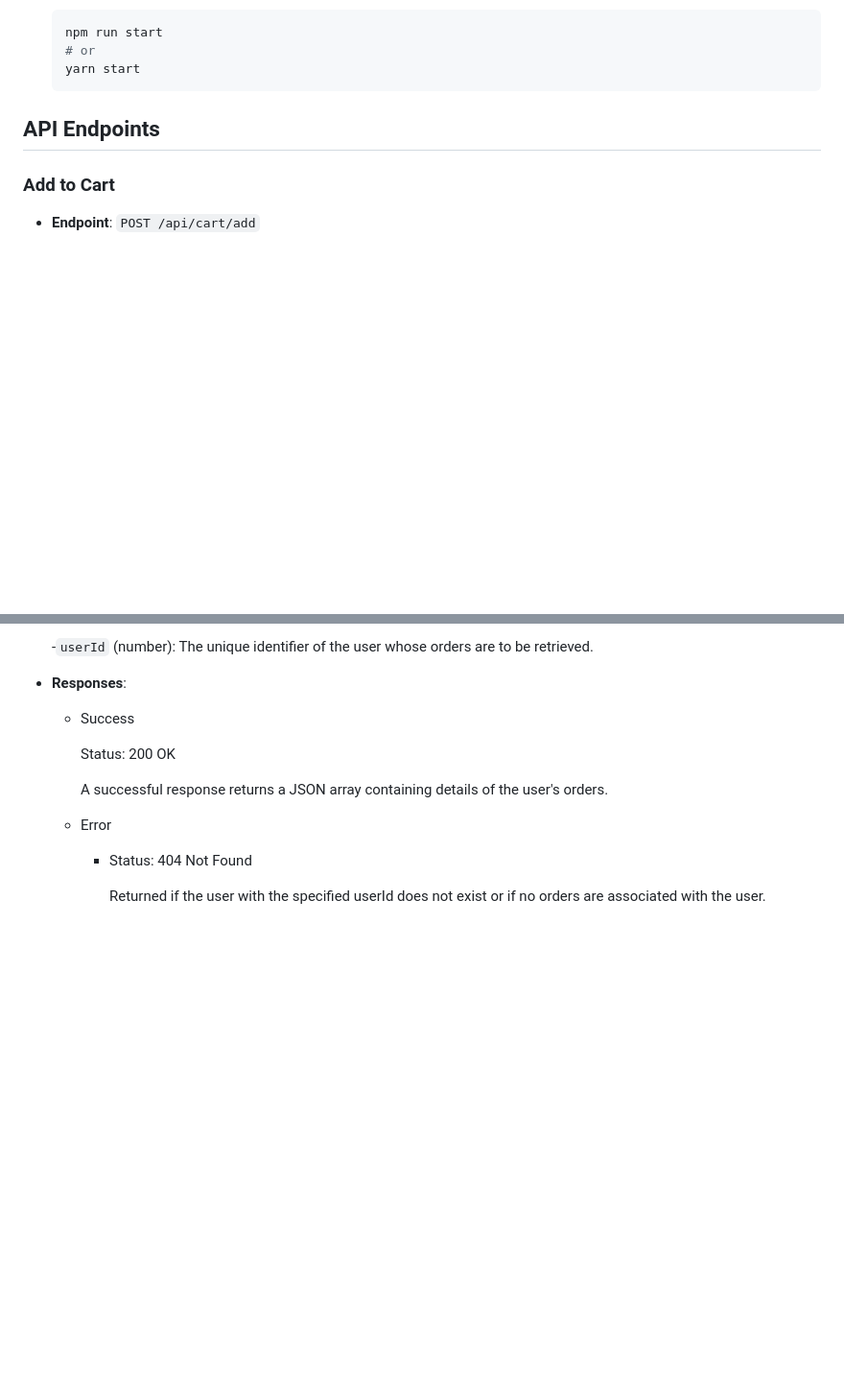
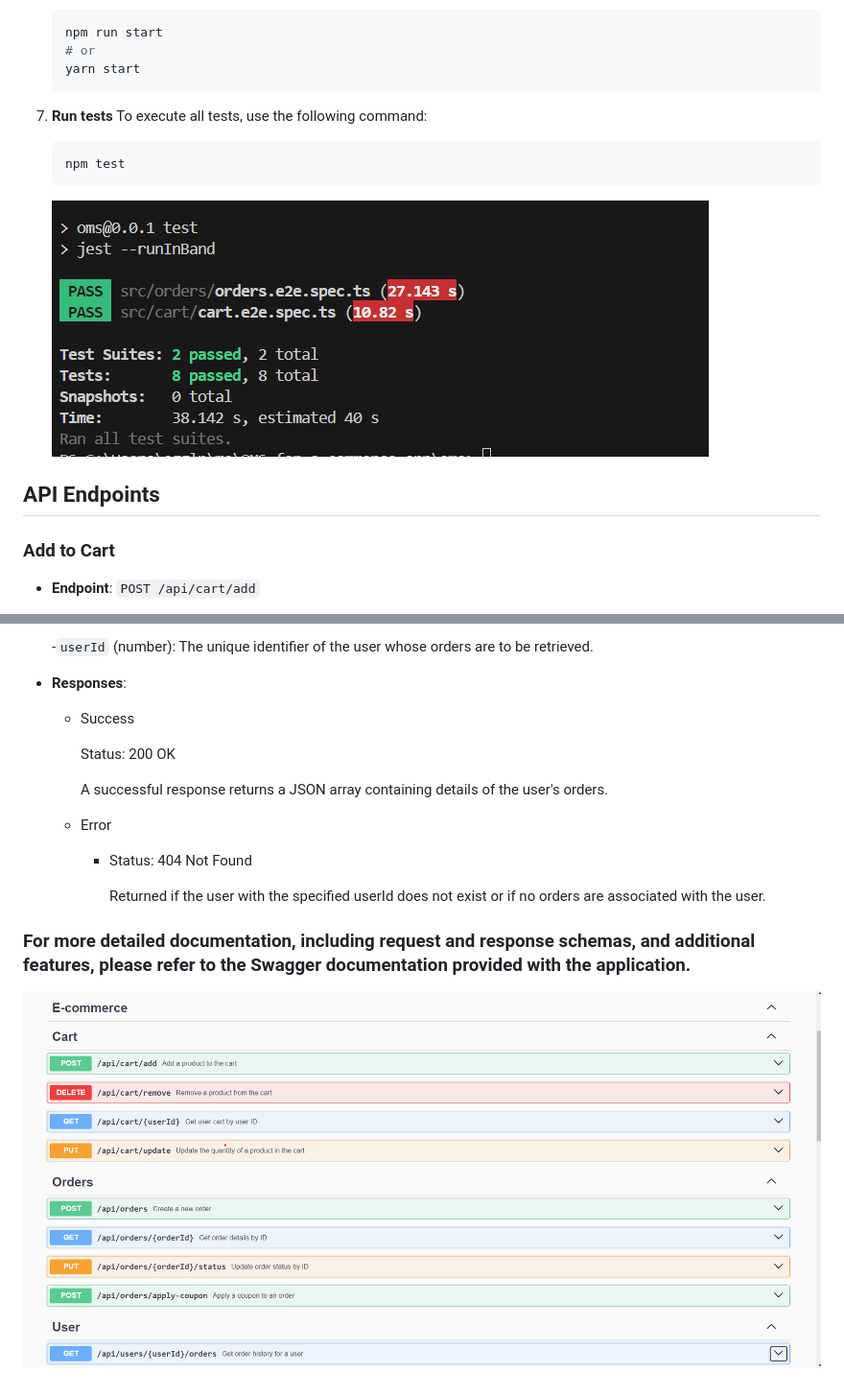
Before and after one commit to Sara-Gamal1/OMS-for-e-commerce-app, a Markdown page: README.md, 2 parts joined by grey strips. Shown at 96% size. Drawn GitHub-style; pictures changed too: images/swagger.png (added), images/test.png (added); blank space fills up the shorter version.

Commit message:
📝 update readme

````diff
--- a/README.md
+++ b/README.md
@@ -55,6 +55,14 @@ The Order Management System (OMS) is an essential component of our e-commerce mo
    # or
    yarn start
    ```
+7. **Run tests**
+   To execute all tests, use the following command:
+
+      ```sh
+      npm test
+      ```
+
+    ![tests](./images/test.png)
 
 ## API Endpoints
 
@@ -294,3 +312,7 @@ The Order Management System (OMS) is an essential component of our e-commerce mo
     - Status: 404 Not Found
 
       Returned if the user with the specified userId does not exist or if no orders are associated with the user.
+
+### For more detailed documentation, including request and response schemas, and additional features, please refer to the Swagger documentation provided with the application.
+
+![Swagger](./images/swagger.png)
````
Also changed, not shown: other parts of README.md (+14 -4 lines), 1 other file.
